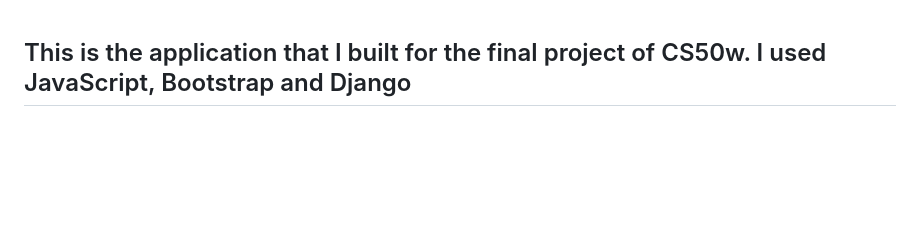
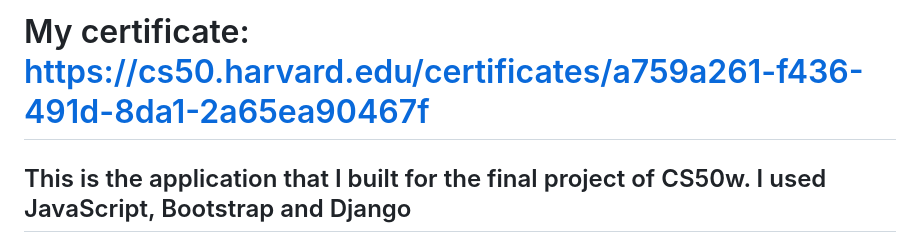
Before and after one commit to VuKhoa23/WhereAndWhen, a Markdown page: README.md, the part around the change. Rendered like a GitHub page; blank space fills up the shorter version.

```diff
--- a/README.md
+++ b/README.md
@@ -1,3 +1,4 @@
+# My certificate: https://cs50.harvard.edu/certificates/a759a261-f436-491d-8da1-2a65ea90467f
 ## This is the application that I built for the final project of CS50w. I used JavaScript, Bootstrap and Django
 ### Screencast: https://www.youtube.com/watch?v=u6Rn7b067Q0
 
```
